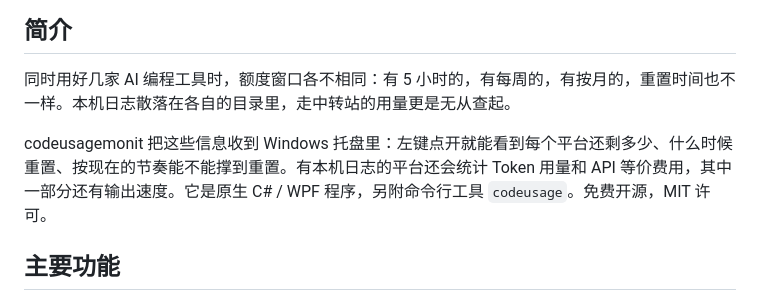
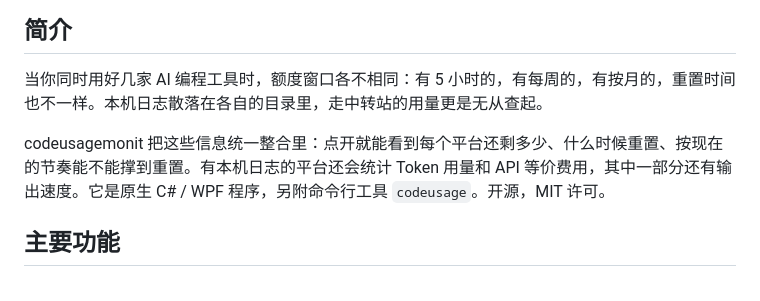
Before and after one commit to fanchengliu/codeusagemonit, a Markdown page: README.md, the part around the change. Drawn GitHub-style.

```diff
--- a/README.md
+++ b/README.md
@@ -23,9 +23,9 @@ Codex、Claude、Cursor 等 11 款编程工具的剩余额度和重置时间，
 
 ## 简介
 
-同时用好几家 AI 编程工具时，额度窗口各不相同：有 5 小时的，有每周的，有按月的，重置时间也不一样。本机日志散落在各自的目录里，走中转站的用量更是无从查起。
+当你同时用好几家 AI 编程工具时，额度窗口各不相同：有 5 小时的，有每周的，有按月的，重置时间也不一样。本机日志散落在各自的目录里，走中转站的用量更是无从查起。
 
-codeusagemonit 把这些信息收到 Windows 托盘里：左键点开就能看到每个平台还剩多少、什么时候重置、按现在的节奏能不能撑到重置。有本机日志的平台还会统计 Token 用量和 API 等价费用，其中一部分还有输出速度。它是原生 C# / WPF 程序，另附命令行工具 `codeusage`。免费开源，MIT 许可。
+codeusagemonit 把这些信息统一整合里：点开就能看到每个平台还剩多少、什么时候重置、按现在的节奏能不能撑到重置。有本机日志的平台还会统计 Token 用量和 API 等价费用，其中一部分还有输出速度。它是原生 C# / WPF 程序，另附命令行工具 `codeusage`。开源，MIT 许可。
 
 ## 主要功能
 
```
